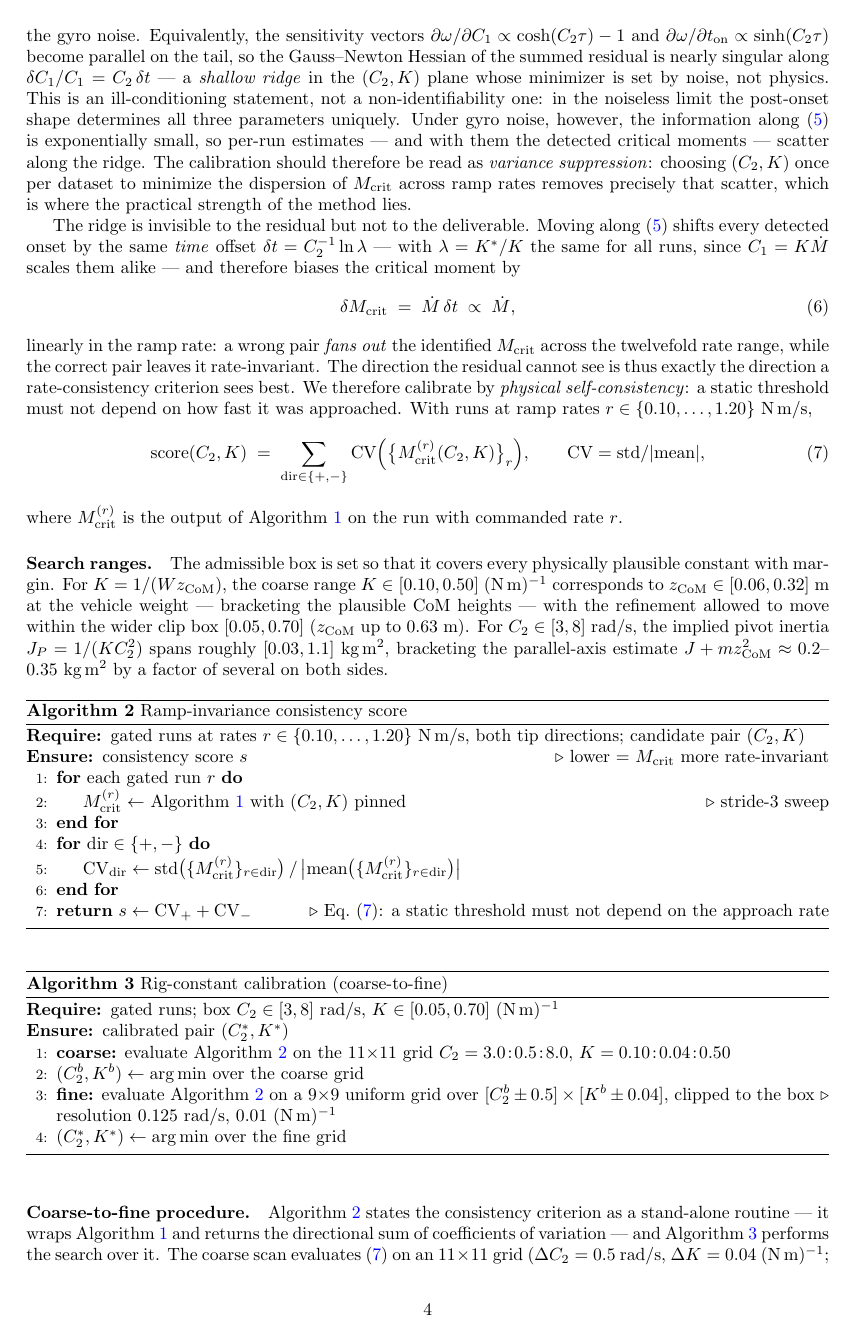
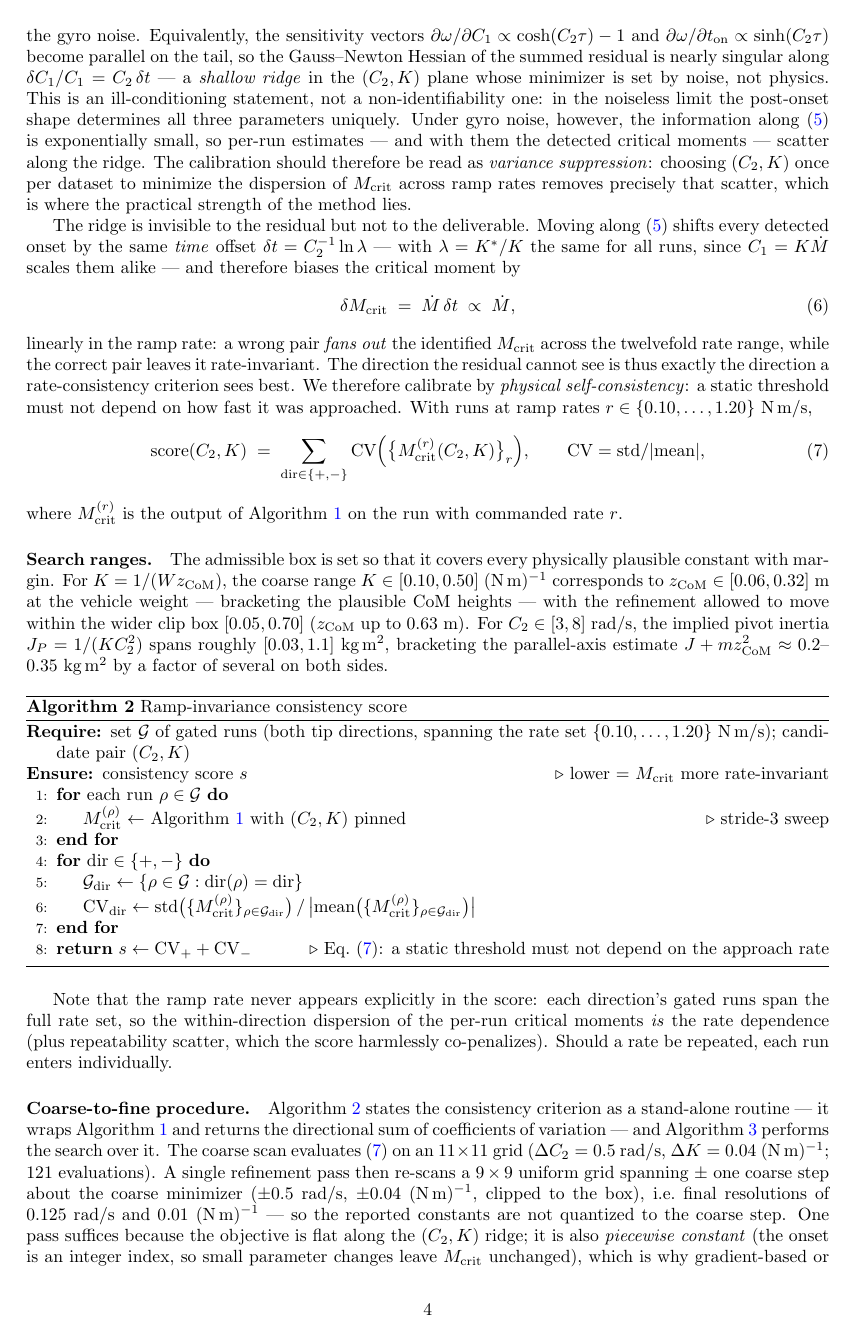
Before and after one commit to kay01-kwon/preflight_identification, a LaTeX document (docs/cosh_methodology.tex): page 4 of 8. Compiled offline with pdfLaTeX.

Commit message:
docs: run-indexed consistency score, effective-constant terminology
Algorithm 2 now loops over the gated-run set G with per-run index rho
and explicit direction groups G_dir, matching the code (rate never
appears in the score; a note explains why and how repeated rates
enter). Rename 'rig constants' to (per-configuration) effective
constants throughout - the method is rig-free, and the calibrated
values are effective ones that absorb the gravity-slope and
ground-effect stiffness.

Co-Authored-By: Claude Fable 5 <noreply@anthropic.com>
Claude-Session: https://claude.ai/code/session_01BM6bcsm1ZtLtgegEeuFDVS

```diff
--- a/docs/cosh_methodology.tex
+++ b/docs/cosh_methodology.tex
@@ -335,20 +336,23 @@
 \caption{Ramp-invariance consistency score}
 \label{alg:score}
 \begin{algorithmic}[1]
-\Require gated runs at rates $r \in \{0.10,\dots,1.20\}$~N\,m/s, both
-  tip directions; candidate pair $(C_2, K)$
+\Require set $\mathcal{G}$ of gated runs (both tip directions, spanning
+  the rate set $\{0.10,\dots,1.20\}$~N\,m/s); candidate pair $(C_2, K)$
 \Ensure consistency score $s$ \Comment{lower = $M_{\mathrm{crit}}$ more
   rate-invariant}
-\For{each gated run $r$}
-  \State $M_{\mathrm{crit}}^{(r)} \gets$
+\For{each run $\rho \in \mathcal{G}$}
+  \State $M_{\mathrm{crit}}^{(\rho)} \gets$
     Algorithm~\ref{alg:cosh} with $(C_2, K)$ pinned
     \Comment{stride-3 sweep}
 \EndFor
 \For{$\mathrm{dir} \in \{+,-\}$}
+  \State $\mathcal{G}_{\mathrm{dir}} \gets \{\rho \in \mathcal{G} :
+    \operatorname{dir}(\rho) = \mathrm{dir}\}$
   \State $\mathrm{CV}_{\mathrm{dir}} \gets
-    \mathrm{std}\bigl(\{M_{\mathrm{crit}}^{(r)}\}_{r\in\mathrm{dir}}\bigr)
-    \,/\, \bigl|\mathrm{mean}\bigl(\{M_{\mathrm{crit}}^{(r)}\}_{r\in
-    \mathrm{dir}}\bigr)\bigr|$
+    \mathrm{std}\bigl(\{M_{\mathrm{crit}}^{(\rho)}\}_{\rho\in
+    \mathcal{G}_{\mathrm{dir}}}\bigr)
+    \,/\, \bigl|\mathrm{mean}\bigl(\{M_{\mathrm{crit}}^{(\rho)}\}_{\rho\in
+    \mathcal{G}_{\mathrm{dir}}}\bigr)\bigr|$
 \EndFor
 \State \Return $s \gets \mathrm{CV}_{+} + \mathrm{CV}_{-}$
   \Comment{Eq.~\eqref{eq:score}: a static threshold must not depend on
@@ -356,8 +360,15 @@
 \end{algorithmic}
 \end{algorithm}
 
+Note that the ramp rate never appears explicitly in the score:
+each direction's gated runs span the full rate set, so the
+within-direction dispersion of the per-run critical moments \emph{is}
+the rate dependence (plus repeatability scatter, which the score
+harmlessly co-penalizes). Should a rate be repeated, each run enters
+individually.
+
 \begin{algorithm}[h]
-\caption{Rig-constant calibration (coarse-to-fine)}
+\caption{Effective-constant calibration (coarse-to-fine)}
 \label{alg:calib}
 \begin{algorithmic}[1]
 \Require gated runs; box $C_2 \in [3,8]$~rad/s,
```
Also changed, not shown: docs/cosh_methodology.pdf, docs/cosh_methodology.tex (11 more changed lines).
